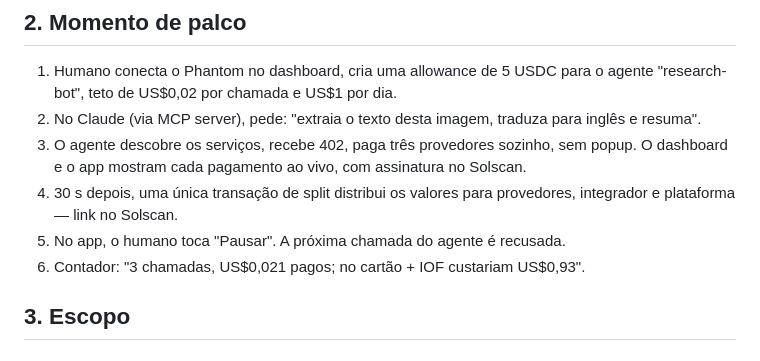
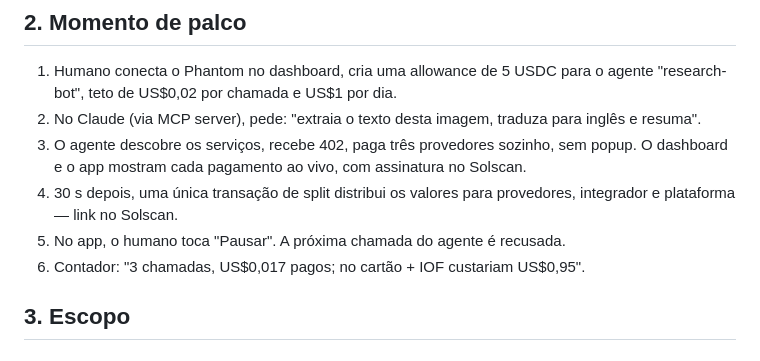
Before and after one commit to emersonjds/402lab, a Markdown page: docs/specs/2026-10-10-402lab-allowance-design.md, the part around the change. Drawn GitHub-style.

Commit message:
docs: add stitch design prompts and fix demo totals

```diff
--- a/docs/specs/2026-10-10-402lab-allowance-design.md
+++ b/docs/specs/2026-10-10-402lab-allowance-design.md
@@ -19,7 +19,7 @@ Infra x402 genérica e gateway 402 genérico já existem e já foram premiados (
 3. O agente descobre os serviços, recebe 402, paga três provedores sozinho, sem popup. O dashboard e o app mostram cada pagamento ao vivo, com assinatura no Solscan.
 4. 30 s depois, uma única transação de split distribui os valores para provedores, integrador e plataforma — link no Solscan.
 5. No app, o humano toca "Pausar". A próxima chamada do agente é recusada.
-6. Contador: "3 chamadas, US$0,021 pagos; no cartão + IOF custariam US$0,93".
+6. Contador: "3 chamadas, US$0,017 pagos; no cartão + IOF custariam US$0,95".
 
 ## 3. Escopo
 
```
Also changed, not shown: docs/design/stitch-prompt.md (added, +81 -0 lines).
